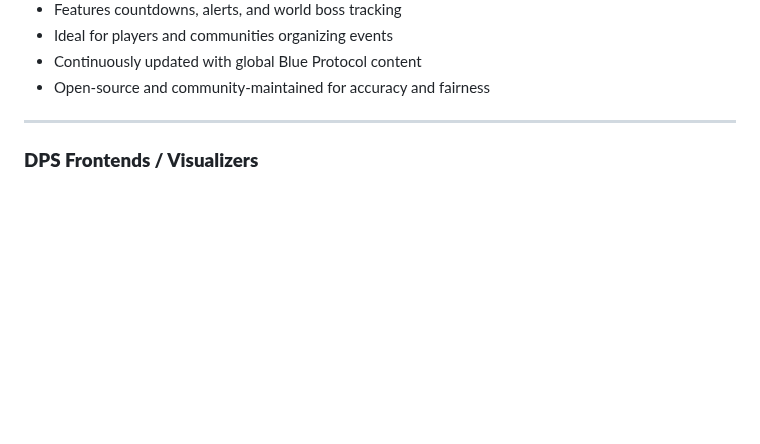
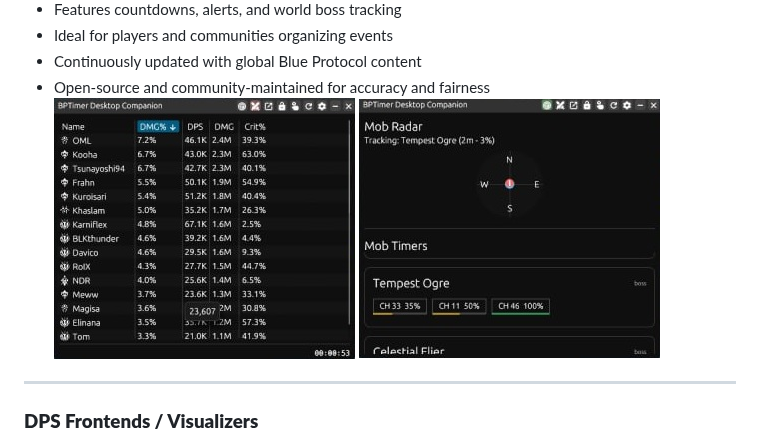
Before and after one commit to asgharkapk/Star-Resonance-GitHub-Projects, a Markdown page: 01-DPS-METERS.md, the part around the change. Rendered like a GitHub page; blank space fills up the shorter version.

```diff
--- a/01-DPS-METERS.md
+++ b/01-DPS-METERS.md
@@ -121,7 +121,8 @@ Below are some example views of the overlay in action:
 * Ideal for players and communities organizing events
 * Continuously updated with global Blue Protocol content
 * Open-source and community-maintained for accuracy and fairness
-
+![timer1](https://raw.githubusercontent.com/asgharkapk/Star-Resonance-GitHub-Projects/refs/heads/main/data/timer1.jpg)
+![timer2](https://raw.githubusercontent.com/asgharkapk/Star-Resonance-GitHub-Projects/refs/heads/main/data/timer2.jpg)
 ---
 
 ### **DPS Frontends / Visualizers**
```
